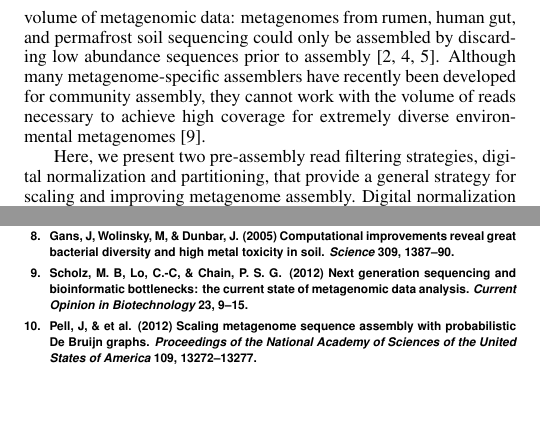
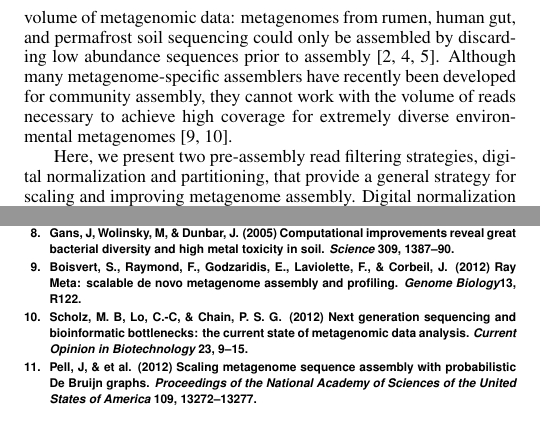
Before and after one commit to adina/2013-assembly-pnas, a LaTeX document (assembly-paper-pnas.tex): two parts of the columns of pages 1 and 4 of 8, joined at a grey line, cut so that both start at the same text, the shorter picture padded with empty space. Compiled offline with XeLaTeX; a LaTeX package or settings file that is missing is left out.

Commit message:
added metaray cite

```diff
--- a/assembly-paper-pnas.tex
+++ b/assembly-paper-pnas.tex
@@ -92,7 +92,7 @@ sequences prior to assembly
 metagenome-specific assemblers have recently been developed for community
 assembly, they cannot work with the volume of reads necessary to achieve high
 coverage for extremely diverse environmental metagenomes
-\cite{Scholz:2012p1372}.
+\cite{metaray, Scholz:2012p1372}.
 
 Here, we present two pre-assembly read filtering strategies, digital
 normalization and partitioning, that provide a general strategy for scaling and
@@ -569,6 +569,8 @@ sea. \newblock {\em Science} {\bf 304}, 66--74.
 Computational improvements reveal great bacterial diversity and high metal
 toxicity in soil. \newblock {\em Science} {\bf 309}, 1387--90.
 
+\bibitem{metaray} Boisvert, S., Raymond, F., Godzaridis, E., Laviolette, F., \& Corbeil, J. \newblock (2012) Ray Meta:
+scalable de novo metagenome assembly and profiling. \newblock{\em Genome Biology}{\bf 13}, R122.
 \bibitem{Scholz:2012p1372} Scholz, M.~B, Lo, C.-C, \& Chain, P. S.~G. \newblock
 (2012) Next generation sequencing and bioinformatic bottlenecks: the current
 state of metagenomic data analysis. \newblock {\em Current Opinion in
```
